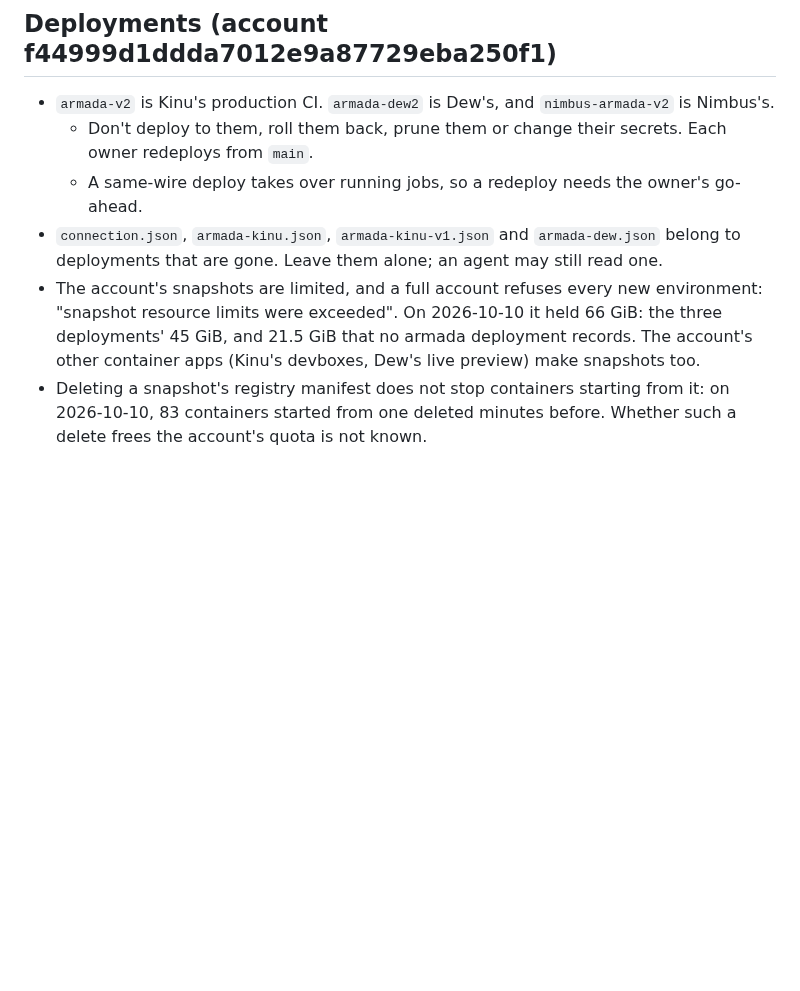
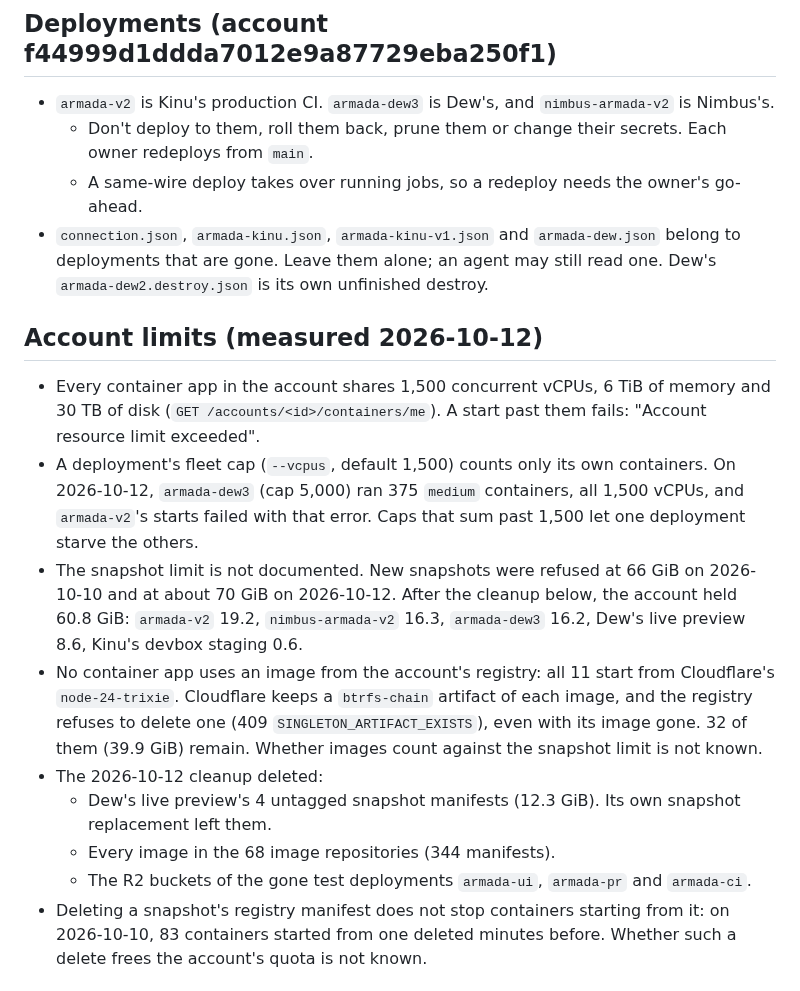
Before and after one commit to AshishKumar4/armada, a Markdown page: HANDOFF.md, the part around the change. GitHub-like rendering; blank space fills up the shorter version.

Commit message:
docs: the handoff records the account's measured limits and the 2026-10-12 cleanup

```diff
--- a/HANDOFF.md
+++ b/HANDOFF.md
@@ -49,14 +49,29 @@
 - Connection files live in `~/.config/armada/<name>.json`.
 
 ## Deployments (account f44999d1ddda7012e9a87729eba250f1)
-- `armada-v2` is Kinu's production CI. `armada-dew2` is Dew's, and `nimbus-armada-v2` is Nimbus's.
+- `armada-v2` is Kinu's production CI. `armada-dew3` is Dew's, and `nimbus-armada-v2` is Nimbus's.
   - Don't deploy to them, roll them back, prune them or change their secrets. Each owner redeploys from `main`.
   - A same-wire deploy takes over running jobs, so a redeploy needs the owner's go-ahead.
 - `connection.json`, `armada-kinu.json`, `armada-kinu-v1.json` and `armada-dew.json` belong to deployments that are
-  gone. Leave them alone; an agent may still read one.
-- The account's snapshots are limited, and a full account refuses every new environment: "snapshot resource limits
-  were exceeded". On 2026-10-10 it held 66 GiB: the three deployments' 45 GiB, and 21.5 GiB that no armada
-  deployment records. The account's other container apps (Kinu's devboxes, Dew's live preview) make snapshots too.
+  gone. Leave them alone; an agent may still read one. Dew's `armada-dew2.destroy.json` is its own unfinished destroy.
+
+## Account limits (measured 2026-10-12)
+- Every container app in the account shares 1,500 concurrent vCPUs, 6 TiB of memory and 30 TB of disk
+  (`GET /accounts/<id>/containers/me`). A start past them fails: "Account resource limit exceeded".
+- A deployment's fleet cap (`--vcpus`, default 1,500) counts only its own containers. On 2026-10-12, `armada-dew3`
+  (cap 5,000) ran 375 `medium` containers, all 1,500 vCPUs, and `armada-v2`'s starts failed with that error.
+  Caps that sum past 1,500 let one deployment starve the others.
+- The snapshot limit is not documented. New snapshots were refused at 66 GiB on 2026-10-10 and at about 70 GiB on
+  2026-10-12. After the cleanup below, the account held 60.8 GiB: `armada-v2` 19.2, `nimbus-armada-v2` 16.3,
+  `armada-dew3` 16.2, Dew's live preview 8.6, Kinu's devbox staging 0.6.
+- No container app uses an image from the account's registry: all 11 start from Cloudflare's `node-24-trixie`.
+  Cloudflare keeps a `btrfs-chain` artifact of each image, and the registry refuses to delete one (409
+  `SINGLETON_ARTIFACT_EXISTS`), even with its image gone. 32 of them (39.9 GiB) remain. Whether images count
+  against the snapshot limit is not known.
+- The 2026-10-12 cleanup deleted:
+  - Dew's live preview's 4 untagged snapshot manifests (12.3 GiB). Its own snapshot replacement left them.
+  - Every image in the 68 image repositories (344 manifests).
+  - The R2 buckets of the gone test deployments `armada-ui`, `armada-pr` and `armada-ci`.
 - Deleting a snapshot's registry manifest does not stop containers starting from it: on 2026-10-10, 83 containers
   started from one deleted minutes before. Whether such a delete frees the account's quota is not known.
 
```
